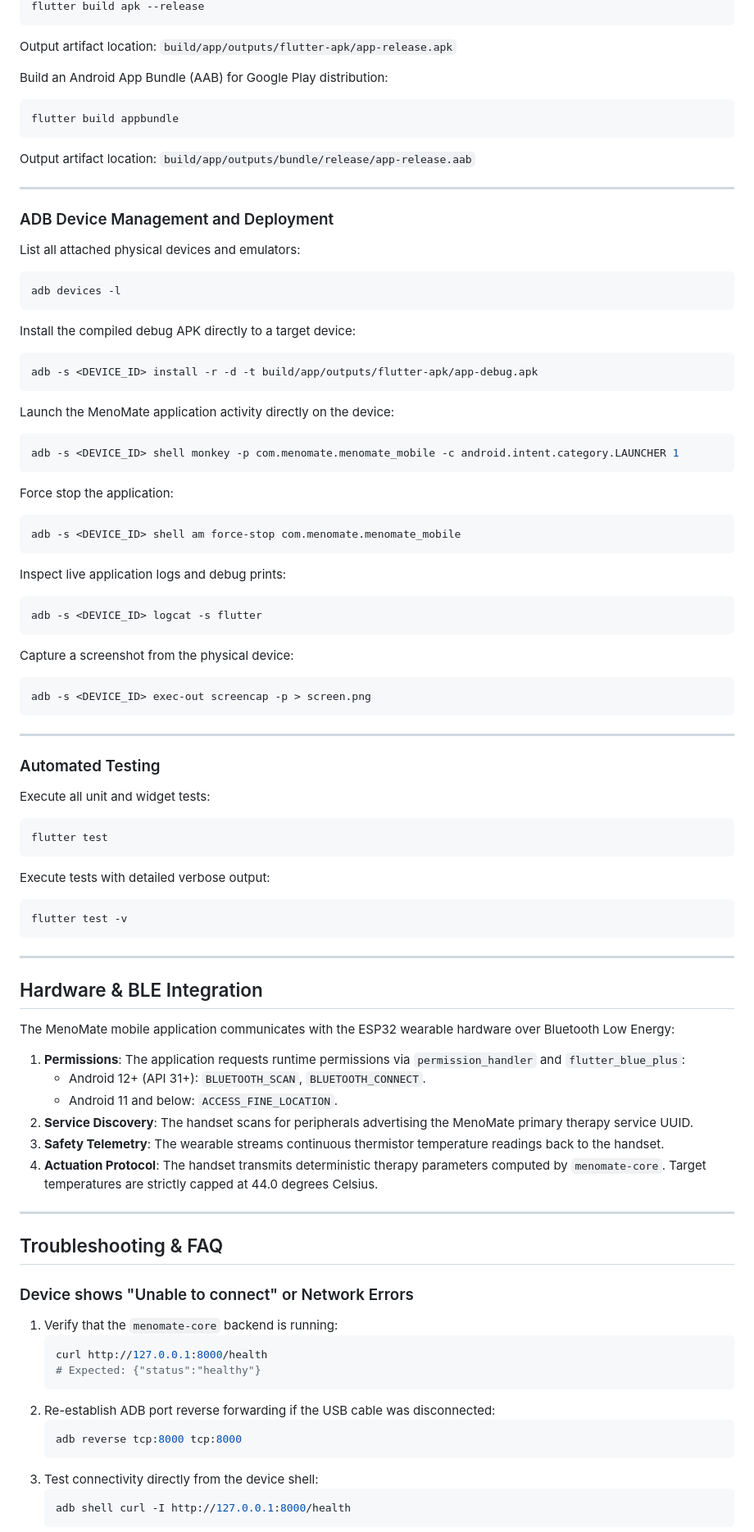
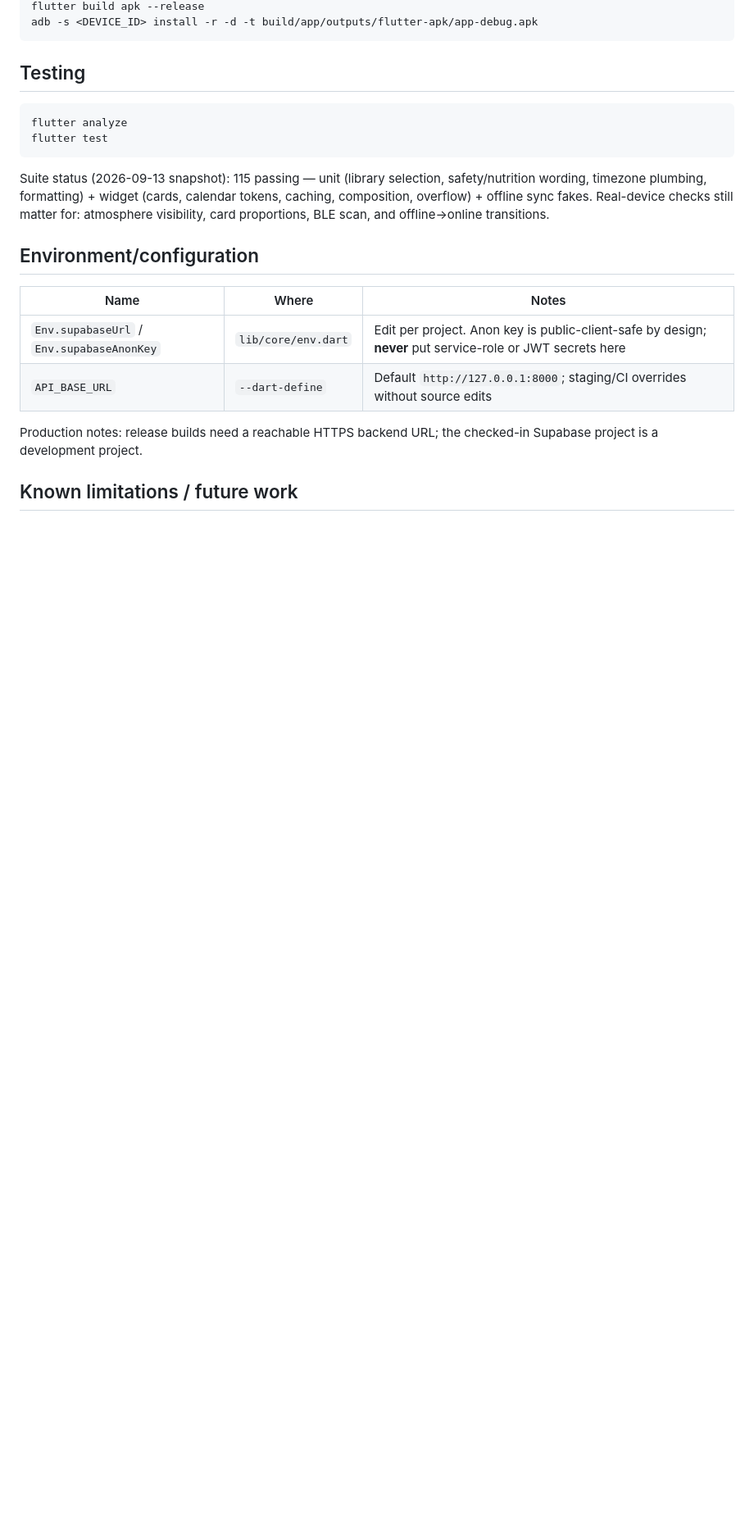
Before and after one commit to MenoMate/menomate-mobile, a Markdown page: README.md, the part around one of its changes. Shown at 82% size. Rendered like a GitHub page; blank space fills up the shorter version.

````diff
--- a/README.md
+++ b/README.md
@@ -232,93 +125,24 @@ Build an optimized release APK:
 flutter build apk --release
-```
-Output artifact location:
-`build/app/outputs/flutter-apk/app-release.apk`
-
-Build an Android App Bundle (AAB) for Google Play distribution:
-```bash
-flutter build appbundle
-```
-Output artifact location:
-`build/app/outputs/bundle/release/app-release.aab`
-
----
-
-### ADB Device Management and Deployment
-
-List all attached physical devices and emulators:
-```bash
-adb devices -l
-```
-
-Install the compiled debug APK directly to a target device:
-```bash
 adb -s <DEVICE_ID> install -r -d -t build/app/outputs/flutter-apk/app-debug.apk
 ```
 
-Launch the MenoMate application activity directly on the device:
+## Testing
+
 ```bash
-adb -s <DEVICE_ID> shell monkey -p com.menomate.menomate_mobile -c android.intent.category.LAUNCHER 1
-```
-
-Force stop the application:
-```bash
-adb -s <DEVICE_ID> shell am force-stop com.menomate.menomate_mobile
-```
-
-Inspect live application logs and debug prints:
-```bash
-adb -s <DEVICE_ID> logcat -s flutter
-```
-
-Capture a screenshot from the physical device:
-```bash
-adb -s <DEVICE_ID> exec-out screencap -p > screen.png
-```
-
----
-
-### Automated Testing
-
-Execute all unit and widget tests:
-```bash
+flutter analyze
 flutter test
 ```
 
-Execute tests with detailed verbose output:
-```bash
-flutter test -v
-```
+Suite status (2026-09-13 snapshot): 115 passing — unit (library selection, safety/nutrition wording, timezone plumbing, formatting) + widget (cards, calendar tokens, caching, composition, overflow) + offline sync fakes. Real-device checks still matter for: atmosphere visibility, card proportions, BLE scan, and offline→online transitions.
 
----
+## Environment/configuration
 
-## Hardware & BLE Integration
+| Name | Where | Notes |
+|---|---|---|
+| `Env.supabaseUrl` / `Env.supabaseAnonKey` | `lib/core/env.dart` | Edit per project. Anon key is public-client-safe by design; **never** put service-role or JWT secrets here |
+| `API_BASE_URL` | `--dart-define` | Default `http://127.0.0.1:8000`; staging/CI overrides without source edits |
 
-The MenoMate mobile application communicates with the ESP32 wearable hardware over Bluetooth Low Energy:
+Production notes: release builds need a reachable HTTPS backend URL; the checked-in Supabase project is a development project.
 
-1. **Permissions**: The application requests runtime permissions via `permission_handler` and `flutter_blue_plus`:
-   - Android 12+ (API 31+): `BLUETOOTH_SCAN`, `BLUETOOTH_CONNECT`.
-   - Android 11 and below: `ACCESS_FINE_LOCATION`.
-2. **Service Discovery**: The handset scans for peripherals advertising the MenoMate primary therapy service UUID.
-3. **Safety Telemetry**: The wearable streams continuous thermistor temperature readings back to the handset.
-4. **Actuation Protocol**: The handset transmits deterministic therapy parameters computed by `menomate-core`. Target temperatures are strictly capped at 44.0 degrees Celsius.
+## Known limitations / future work
 
----
-
-## Troubleshooting & FAQ
-
-### Device shows "Unable to connect" or Network Errors
-
-1. Verify that the `menomate-core` backend is running:
-   ```bash
-   curl http://127.0.0.1:8000/health
-   # Expected: {"status":"healthy"}
-   ```
-2. Re-establish ADB port reverse forwarding if the USB cable was disconnected:
-   ```bash
-   adb reverse tcp:8000 tcp:8000
-   ```
-3. Test connectivity directly from the device shell:
-   ```bash
-   adb shell curl -I http://127.0.0.1:8000/health
-   ```
-
````
Also changed, not shown: other parts of README.md (+100 -226 lines).
